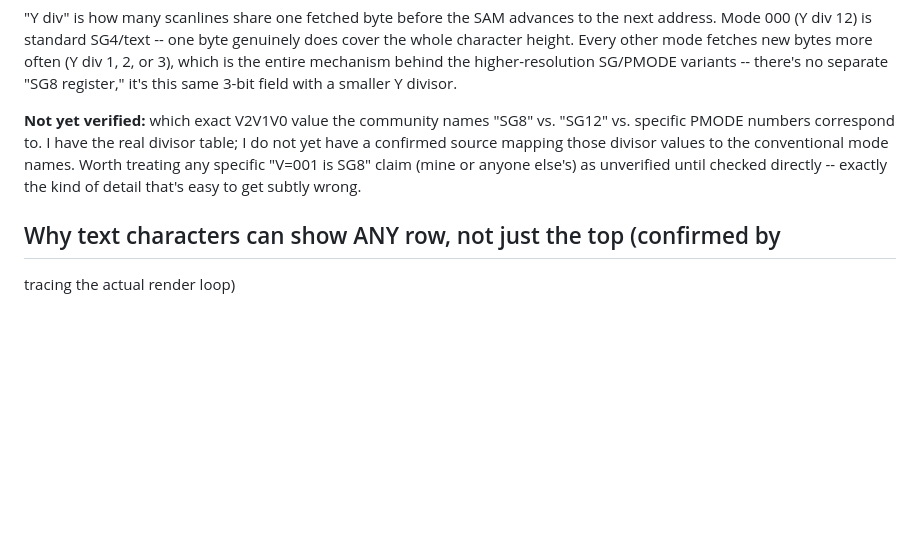
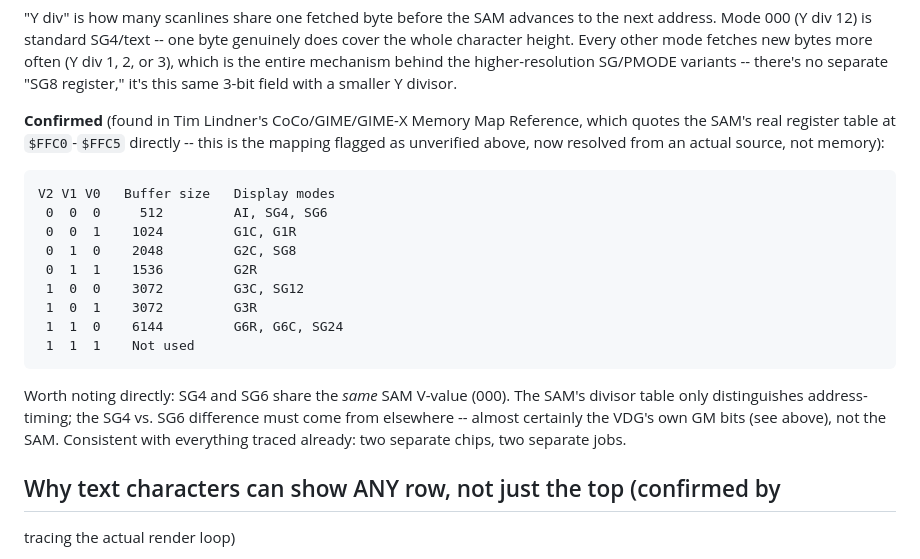
Before and after one commit to erroneus0-ops/WebUI-debug-dev, a Markdown page: SG_MODE_RESEARCH.md, the part around one of its changes. GitHub-like rendering; blank space fills up the shorter version.

````diff
--- a/SG_MODE_RESEARCH.md
+++ b/SG_MODE_RESEARCH.md
@@ -47,12 +47,28 @@ mechanism behind the higher-resolution SG/PMODE variants -- there's no
 separate "SG8 register," it's this same 3-bit field with a smaller Y
 divisor.
 
-**Not yet verified:** which exact V2V1V0 value the community names "SG8"
-vs. "SG12" vs. specific PMODE numbers correspond to. I have the real
-divisor table; I do not yet have a confirmed source mapping those divisor
-values to the conventional mode names. Worth treating any specific
-"V=001 is SG8" claim (mine or anyone else's) as unverified until checked
-directly -- exactly the kind of detail that's easy to get subtly wrong.
+**Confirmed** (found in Tim Lindner's CoCo/GIME/GIME-X Memory Map Reference,
+which quotes the SAM's real register table at `$FFC0`-`$FFC5` directly --
+this is the mapping flagged as unverified above, now resolved from an
+actual source, not memory):
+
+```
+V2 V1 V0   Buffer size   Display modes
+ 0  0  0     512         AI, SG4, SG6
+ 0  0  1    1024         G1C, G1R
+ 0  1  0    2048         G2C, SG8
+ 0  1  1    1536         G2R
+ 1  0  0    3072         G3C, SG12
+ 1  0  1    3072         G3R
+ 1  1  0    6144         G6R, G6C, SG24
+ 1  1  1    Not used
+```
+
+Worth noting directly: SG4 and SG6 share the *same* SAM V-value (000).
+The SAM's divisor table only distinguishes address-timing; the SG4 vs. SG6
+difference must come from elsewhere -- almost certainly the VDG's own GM
+bits (see above), not the SAM. Consistent with everything traced already:
+two separate chips, two separate jobs.
 
 ## Why text characters can show ANY row, not just the top (confirmed by
 tracing the actual render loop)
````
Also changed, not shown: other parts of SG_MODE_RESEARCH.md (+70 -5 lines).
